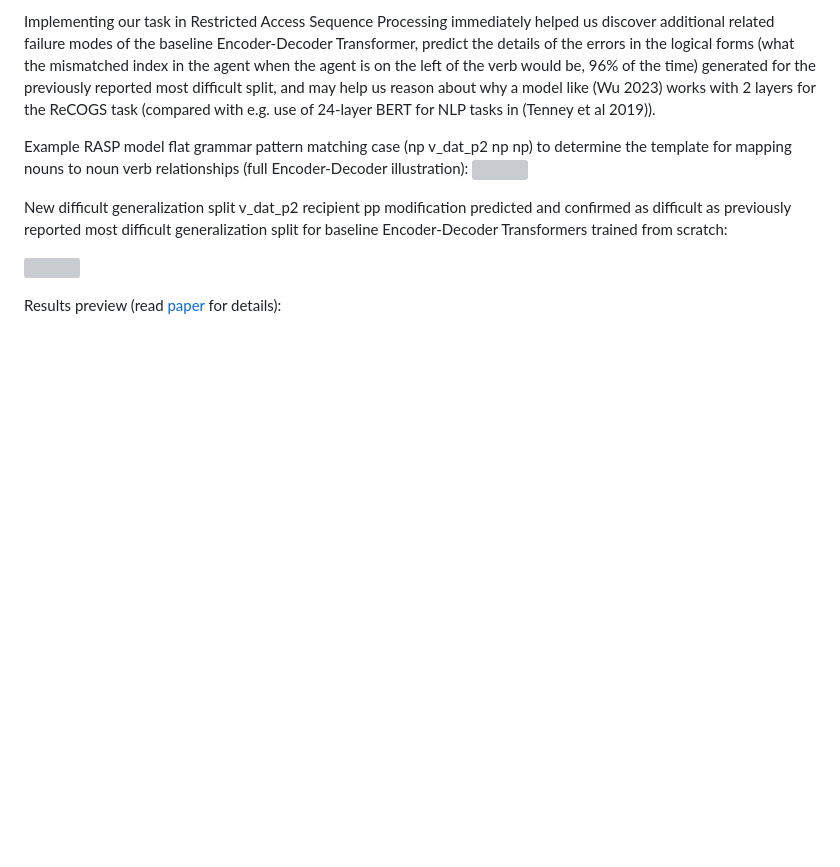
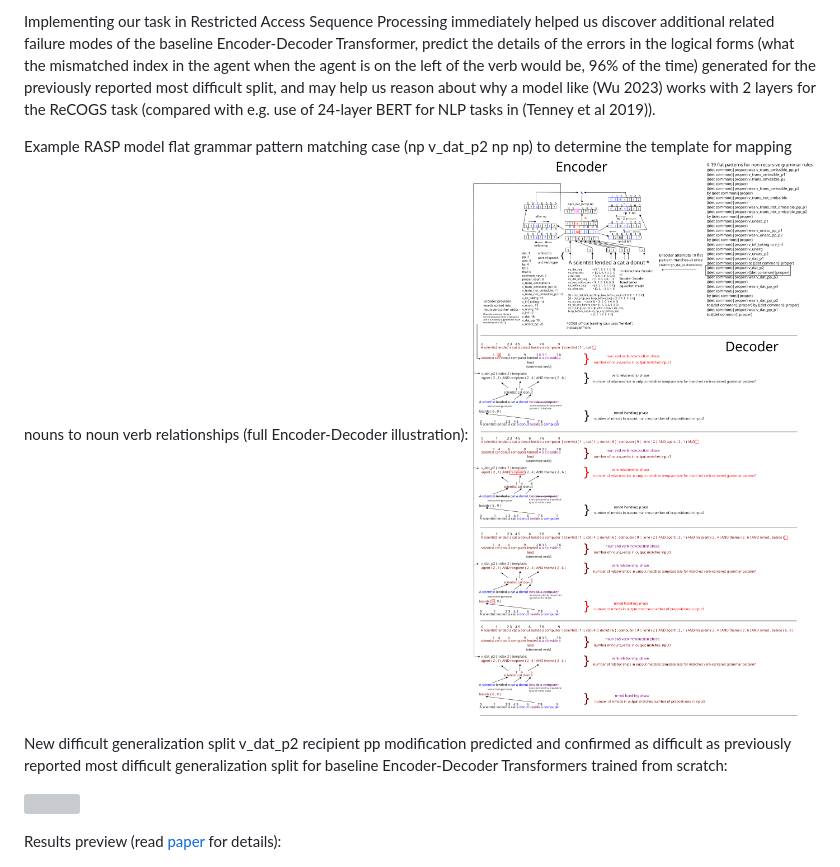
Before and after one commit to willy-b/RASP-for-ReCOGS, a Markdown page: README.md, the part around the change. GitHub-like rendering; pictures changed too: rasp-for-recogs-decoder-loop-supplementary-figure-incl-encoder-and-decoder-and-grammar-patterns-vertical-layout.png (added); blank space fills up the shorter version; grey boxes are pictures that could not be loaded.

Commit message:
use a PNG instead of SVG in one place; add white background to new SVGs so if used in README.md figures would be legible on browsers with dark mode like behavior

```diff
--- a/README.md
+++ b/README.md
@@ -30,7 +30,7 @@ The difficulty with the `np v\_dat\_p2 np\_det pp np np` modification and the pr
 Implementing our task in Restricted Access Sequence Processing immediately helped us discover additional related failure modes of the baseline Encoder-Decoder Transformer, predict the details of the errors in the logical forms (what the mismatched index in the agent when the agent is on the left of the verb would be, 96% of the time) generated for the previously reported most difficult split, and may help us reason about why a model like (Wu 2023) works with 2 layers for the ReCOGS task (compared with e.g. use of 24-layer BERT for NLP tasks in (Tenney et al 2019)).
 
 Example RASP model flat grammar pattern matching case (np v_dat_p2 np np) to determine the template for mapping nouns to noun verb relationships (full Encoder-Decoder illustration):
-![](rasp-for-recogs-decoder-loop-supplementary-figure-incl-encoder-and-decoder-and-grammar-patterns-vertical-layout.svg)
+![](rasp-for-recogs-decoder-loop-supplementary-figure-incl-encoder-and-decoder-and-grammar-patterns-vertical-layout.png)
 
 New difficult generalization split v_dat_p2 recipient pp modification predicted and confirmed as difficult as previously reported most difficult generalization split for baseline Encoder-Decoder Transformers trained from scratch:
 
```
Also changed, not shown: 3 other files.
